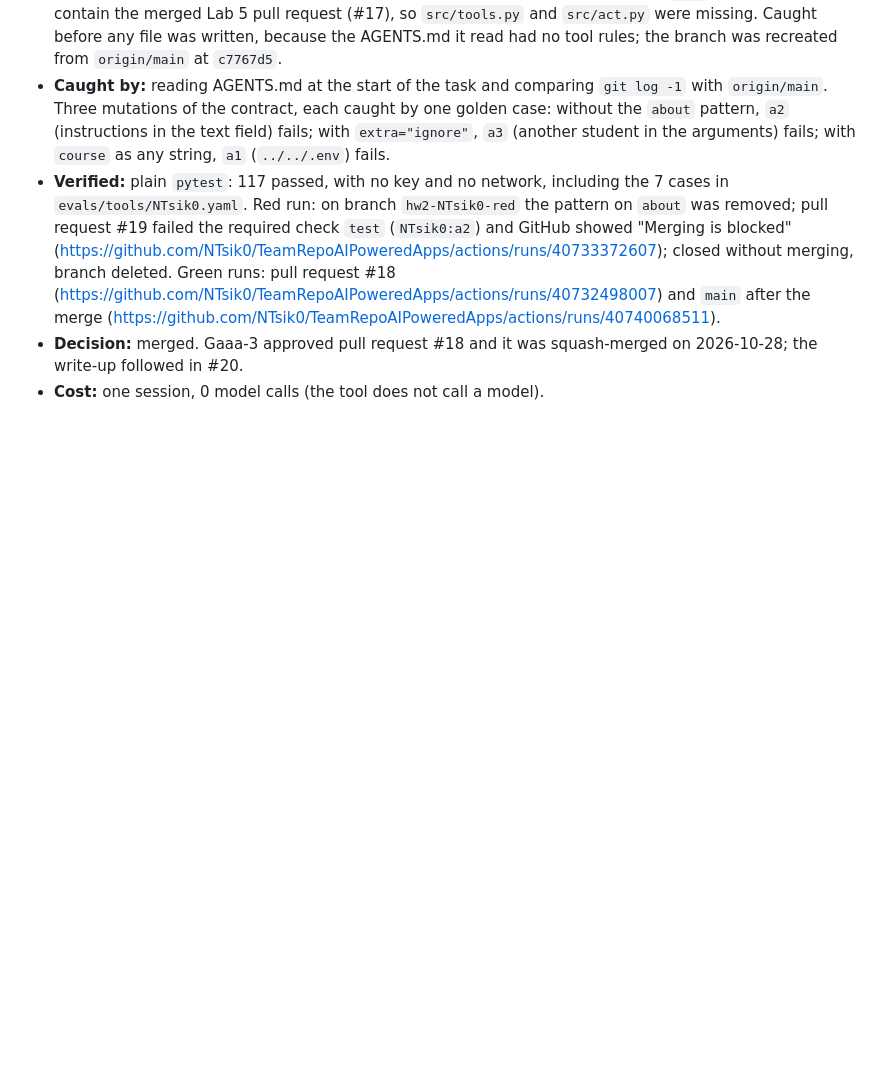
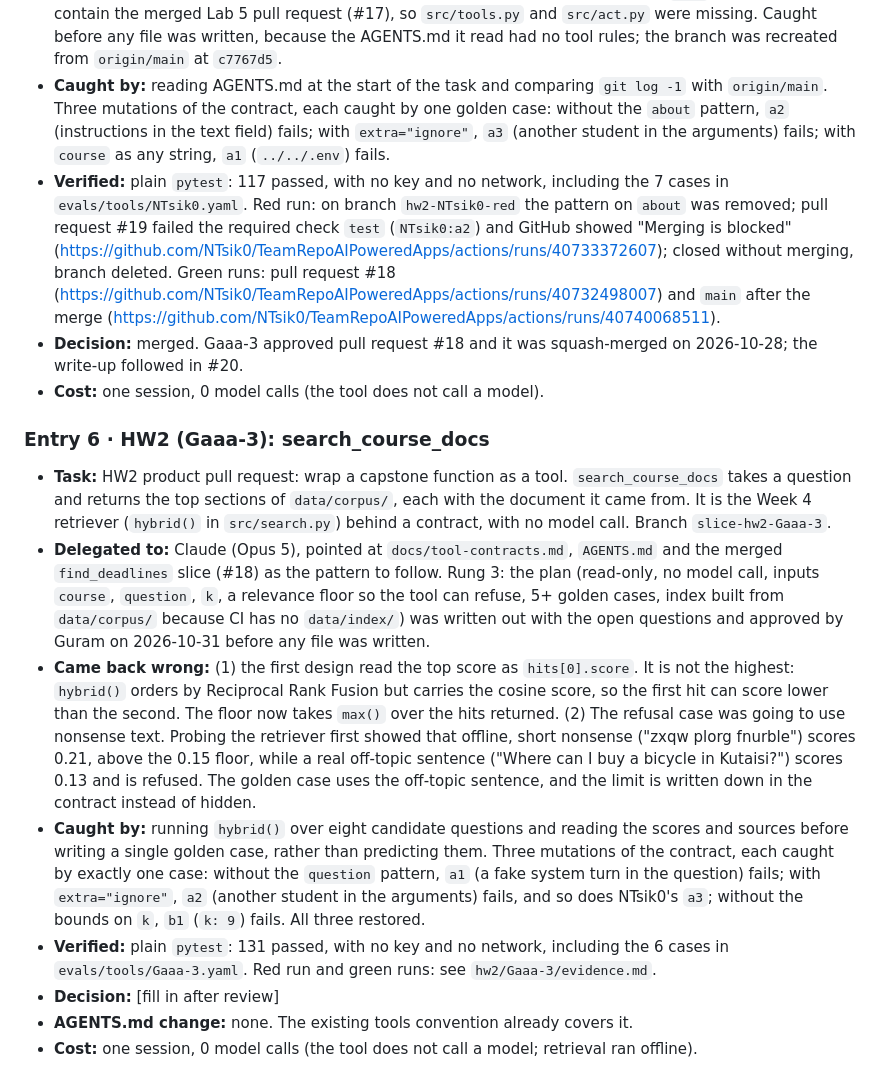
Before and after one commit to NTsik0/TeamRepoAIPoweredApps, a Markdown page: docs/delegation-log.md, the part around the change. GitHub-like rendering; blank space fills up the shorter version.

Commit message:
Delegation log: entry 6, HW2 (Gaaa-3) search_course_docs

```diff
--- a/docs/delegation-log.md
+++ b/docs/delegation-log.md
@@ -69,3 +69,13 @@ Format:
 - **Verified:** plain `pytest`: 117 passed, with no key and no network, including the 7 cases in `evals/tools/NTsik0.yaml`. Red run: on branch `hw2-NTsik0-red` the pattern on `about` was removed; pull request #19 failed the required check `test` (`NTsik0:a2`) and GitHub showed "Merging is blocked" (https://github.com/NTsik0/TeamRepoAIPoweredApps/actions/runs/40733372607); closed without merging, branch deleted. Green runs: pull request #18 (https://github.com/NTsik0/TeamRepoAIPoweredApps/actions/runs/40732498007) and `main` after the merge (https://github.com/NTsik0/TeamRepoAIPoweredApps/actions/runs/40740068511).
 - **Decision:** merged. Gaaa-3 approved pull request #18 and it was squash-merged on 2026-10-28; the write-up followed in #20.
 - **Cost:** one session, 0 model calls (the tool does not call a model).
+
+### Entry 6 · HW2 (Gaaa-3): search_course_docs
+- **Task:** HW2 product pull request: wrap a capstone function as a tool. `search_course_docs` takes a question and returns the top sections of `data/corpus/`, each with the document it came from. It is the Week 4 retriever (`hybrid()` in `src/search.py`) behind a contract, with no model call. Branch `slice-hw2-Gaaa-3`.
+- **Delegated to:** Claude (Opus 5), pointed at `docs/tool-contracts.md`, `AGENTS.md` and the merged `find_deadlines` slice (#18) as the pattern to follow. Rung 3: the plan (read-only, no model call, inputs `course`, `question`, `k`, a relevance floor so the tool can refuse, 5+ golden cases, index built from `data/corpus/` because CI has no `data/index/`) was written out with the open questions and approved by Guram on 2026-10-31 before any file was written.
+- **Came back wrong:** (1) the first design read the top score as `hits[0].score`. It is not the highest: `hybrid()` orders by Reciprocal Rank Fusion but carries the cosine score, so the first hit can score lower than the second. The floor now takes `max()` over the hits returned. (2) The refusal case was going to use nonsense text. Probing the retriever first showed that offline, short nonsense ("zxqw plorg fnurble") scores 0.21, above the 0.15 floor, while a real off-topic sentence ("Where can I buy a bicycle in Kutaisi?") scores 0.13 and is refused. The golden case uses the off-topic sentence, and the limit is written down in the contract instead of hidden.
+- **Caught by:** running `hybrid()` over eight candidate questions and reading the scores and sources before writing a single golden case, rather than predicting them. Three mutations of the contract, each caught by exactly one case: without the `question` pattern, `a1` (a fake system turn in the question) fails; with `extra="ignore"`, `a2` (another student in the arguments) fails, and so does NTsik0's `a3`; without the bounds on `k`, `b1` (`k: 9`) fails. All three restored.
+- **Verified:** plain `pytest`: 131 passed, with no key and no network, including the 6 cases in `evals/tools/Gaaa-3.yaml`. Red run and green runs: see `hw2/Gaaa-3/evidence.md`.
+- **Decision:** [fill in after review]
+- **AGENTS.md change:** none. The existing tools convention already covers it.
+- **Cost:** one session, 0 model calls (the tool does not call a model; retrieval ran offline).
```
